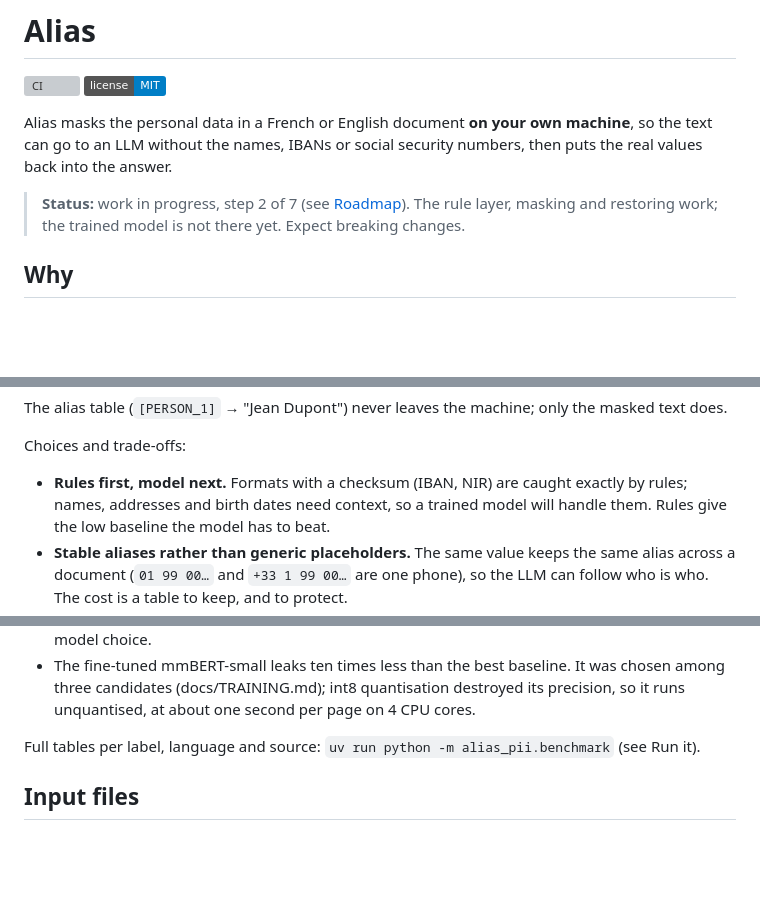
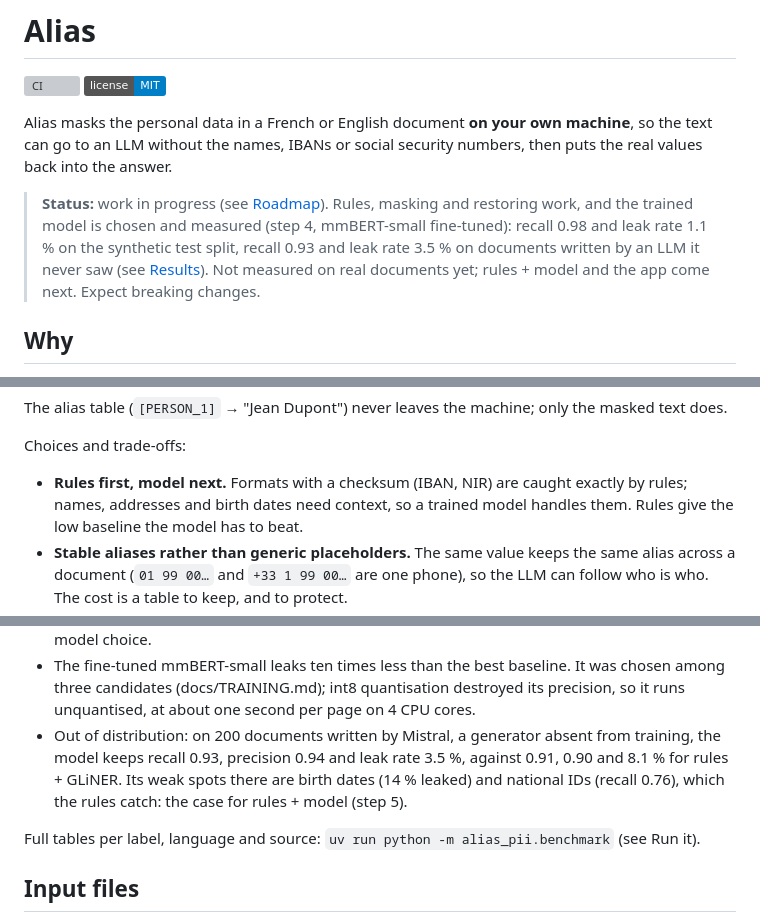
Before and after one commit to gabrielkpo/alias, a Markdown page: README.md, 3 parts joined by grey strips. Rendered like a GitHub page; badges without logos; blank space fills up the shorter version; grey boxes are pictures that could not be loaded.

Commit message:
docs(readme): status banner reflects the trained model and its measured results (#29)
## Why
The README status banner still said "the trained model is not there
yet", while step 4 is done and the CV quotes the trained model's
results: anyone following the link would see the contradiction.

## What
- Status banner: the trained model is chosen and measured (mmBERT-small
fine-tuned): recall 0.98 and leak rate 1.1 % on the synthetic test
split, recall 0.93 and leak rate 3.5 % on documents written by an LLM it
never saw; not measured on real documents yet; rules + model and the app
come next.
- Results: adds the out-of-distribution measure (200 Mistral-written
documents, against rules + GLiNER) and its weak spots.
- "Rules first, model next" no longer speaks of the model in the future
tense; roadmap step 7 now names the real annotated test sets, so it no
longer reads as the test already reported.

## Reviews
- security-review: no findings (README only).
- code-review: 1 finding, fixed in 9ffdd32: roadmap step 7 ("Held-out
test, results", planned) read as contradicting the reported test; it now
names the real test sets.

## Checks
Figures checked against docs/TRAINING.md and the Kaggle reports (test
split: precision 0.970, recall 0.980, leak rate 1.1 %; out of
distribution: 0.94, 0.93, 3.5 %).

🤖 Generated with [Claude Code](https://claude.com/claude-code)

---------

Co-authored-by: Gabriel Kpodoh <229373231+gabrielkpo@users.noreply.github.com>
Co-authored-by: Claude Opus 5.5 <noreply@anthropic.com>

```diff
--- a/README.md
+++ b/README.md
@@ -7,8 +7,11 @@ Alias masks the personal data in a French or English document **on your own mach
 text can go to an LLM without the names, IBANs or social security numbers, then puts the real
 values back into the answer.
 
-> **Status:** work in progress, step 2 of 7 (see [Roadmap](#status-and-roadmap)). The rule layer,
-> masking and restoring work; the trained model is not there yet. Expect breaking changes.
+> **Status:** work in progress (see [Roadmap](#status-and-roadmap)). Rules, masking and restoring
+> work, and the trained model is chosen and measured (step 4, mmBERT-small fine-tuned): recall 0.98
+> and leak rate 1.1 % on the synthetic test split, recall 0.93 and leak rate 3.5 % on documents
+> written by an LLM it never saw (see [Results](#results)). Not measured on real documents yet;
+> rules + model and the app come next. Expect breaking changes.
 
 ## Why
 Hospitals, banks and public bodies want to use LLMs on their documents, but cannot send a
@@ -41,7 +44,7 @@ The alias table (`[PERSON_1]` → "Jean Dupont") never leaves the machine; only
 
 Choices and trade-offs:
 - **Rules first, model next.** Formats with a checksum (IBAN, NIR) are caught exactly by rules;
-  names, addresses and birth dates need context, so a trained model will handle them. Rules give
+  names, addresses and birth dates need context, so a trained model handles them. Rules give
   the low baseline the model has to beat.
 - **Stable aliases rather than generic placeholders.** The same value keeps the same alias across
   a document (`01 99 00…` and `+33 1 99 00…` are one phone), so the LLM can follow who is who. The
@@ -118,6 +121,10 @@ sets come later; these numbers measure the methods on our labels, not on real do
 - The fine-tuned mmBERT-small leaks ten times less than the best baseline. It was chosen among
   three candidates (docs/TRAINING.md); int8 quantisation destroyed its precision, so it runs
   unquantised, at about one second per page on 4 CPU cores.
+- Out of distribution: on 200 documents written by Mistral, a generator absent from training, the
+  model keeps recall 0.93, precision 0.94 and leak rate 3.5 %, against 0.91, 0.90 and 8.1 % for
+  rules + GLiNER. Its weak spots there are birth dates (14 % leaked) and national IDs (recall
+  0.76), which the rules catch: the case for rules + model (step 5).
 
 Full tables per label, language and source: `uv run python -m alias_pii.benchmark` (see Run it).
 
```
Also changed, not shown: other parts of README.md (+1 -1 lines).
